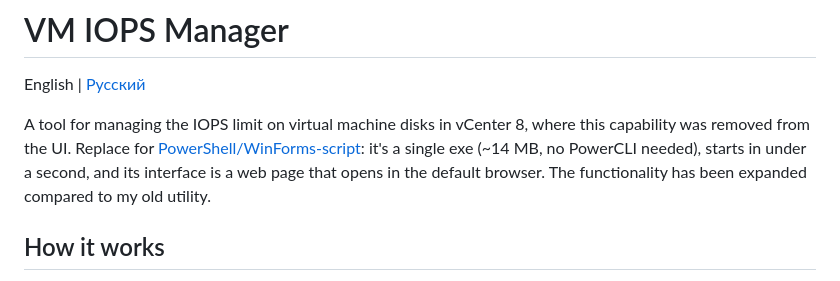
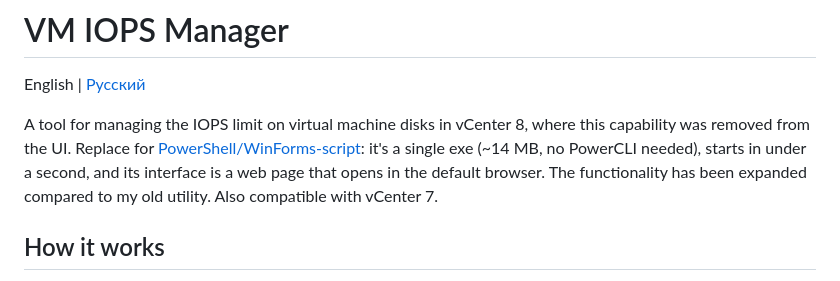
Before and after one commit to Alexaldonov/vm-iops-manager, a Markdown page: README.md, the part around the change. Rendered like a GitHub page.

```diff
--- a/README.md
+++ b/README.md
@@ -8,6 +8,7 @@ Replace for [PowerShell/WinForms-script](https://github.com/Alexaldonov/vSphere-
 it's a single exe (~14 MB, no PowerCLI needed), starts in under a second, and its interface is a web
 page that opens in the default browser.
 The functionality has been expanded compared to my old utility.
+Also compatible with vCenter 7.
 
 ## How it works
 
```
